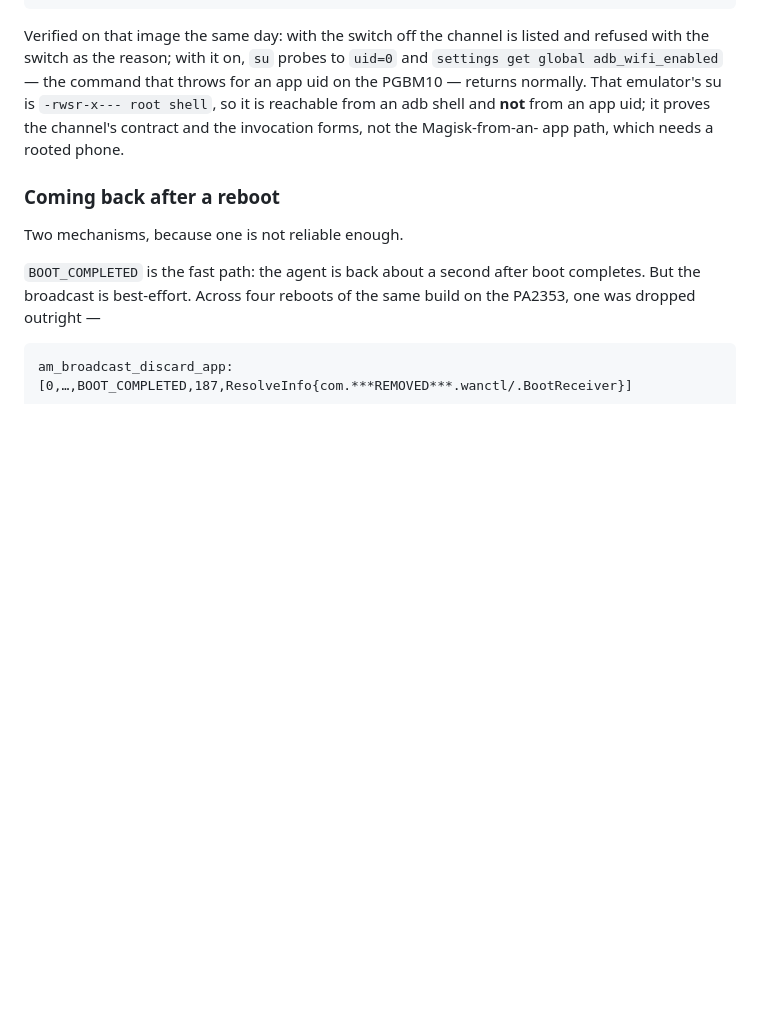
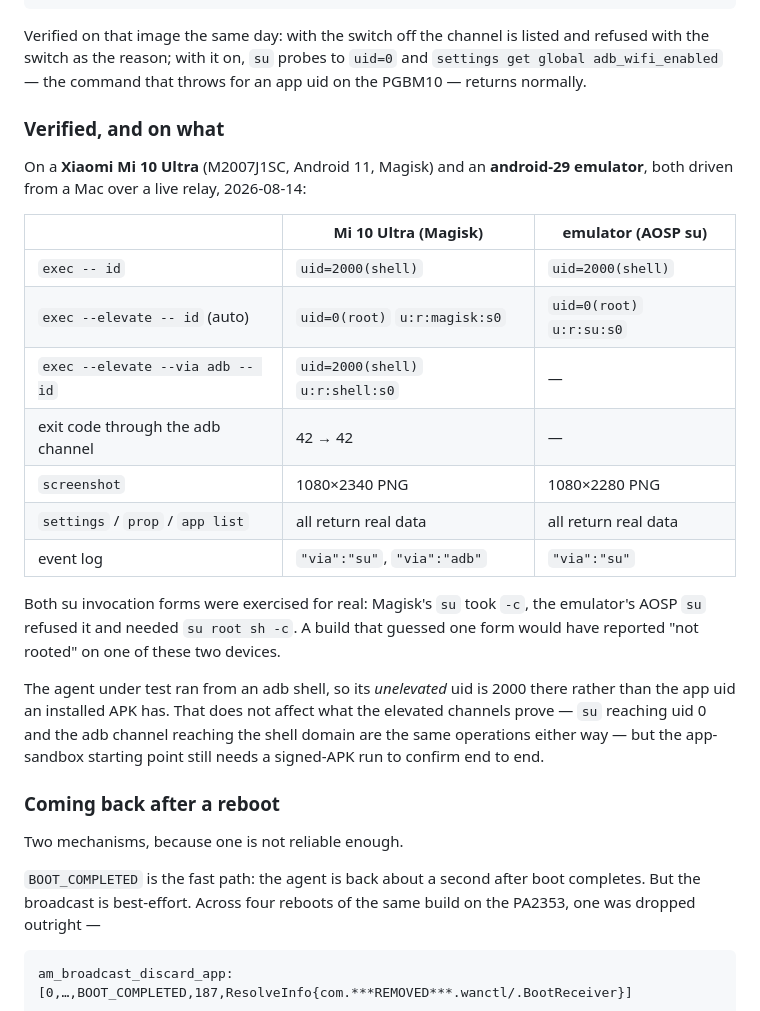
Before and after one commit to Daily-AC/wanctl, a Markdown page: docs/android.md, the part around the change. Drawn GitHub-style; blank space fills up the shorter version.

Commit message:
record the Mi 10 Ultra and emulator acceptance runs
Both su invocation forms were exercised for real — Magisk took -c, the
emulator's AOSP su needed `su root sh -c` — so the two-form probe is not
defensive coding, it is the difference between working and reporting
"not rooted" on one of the two devices in hand.

Co-Authored-By: Claude Opus 5 (1M context) <noreply@anthropic.com>

```diff
--- a/docs/android.md
+++ b/docs/android.md
@@ -261,10 +261,32 @@ su root sh -c id    → uid=0(root) … context=u:r:su:s0
 Verified on that image the same day: with the switch off the channel is listed
 and refused with the switch as the reason; with it on, `su` probes to `uid=0`
 and `settings get global adb_wifi_enabled` — the command that throws for an app
-uid on the PGBM10 — returns normally. That emulator's su is `-rwsr-x--- root
-shell`, so it is reachable from an adb shell and **not** from an app uid; it
-proves the channel's contract and the invocation forms, not the Magisk-from-an-
-app path, which needs a rooted phone.
+uid on the PGBM10 — returns normally.
+
+### Verified, and on what
+
+On a **Xiaomi Mi 10 Ultra** (M2007J1SC, Android 11, Magisk) and an **android-29
+emulator**, both driven from a Mac over a live relay, 2026-08-14:
+
+| | Mi 10 Ultra (Magisk) | emulator (AOSP su) |
+|---|---|---|
+| `exec -- id` | `uid=2000(shell)` | `uid=2000(shell)` |
+| `exec --elevate -- id` (auto) | `uid=0(root)` `u:r:magisk:s0` | `uid=0(root)` `u:r:su:s0` |
+| `exec --elevate --via adb -- id` | `uid=2000(shell)` `u:r:shell:s0` | — |
+| exit code through the adb channel | 42 → 42 | — |
+| `screenshot` | 1080×2340 PNG | 1080×2280 PNG |
+| `settings` / `prop` / `app list` | all return real data | all return real data |
+| event log | `"via":"su"`, `"via":"adb"` | `"via":"su"` |
+
+Both su invocation forms were exercised for real: Magisk's `su` took `-c`, the
+emulator's AOSP `su` refused it and needed `su root sh -c`. A build that guessed
+one form would have reported "not rooted" on one of these two devices.
+
+The agent under test ran from an adb shell, so its *unelevated* uid is 2000
+there rather than the app uid an installed APK has. That does not affect what
+the elevated channels prove — `su` reaching uid 0 and the adb channel reaching
+the shell domain are the same operations either way — but the app-sandbox
+starting point still needs a signed-APK run to confirm end to end.
 
 ### Coming back after a reboot
 
```
